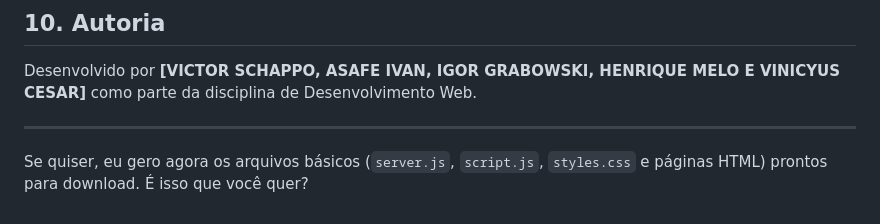
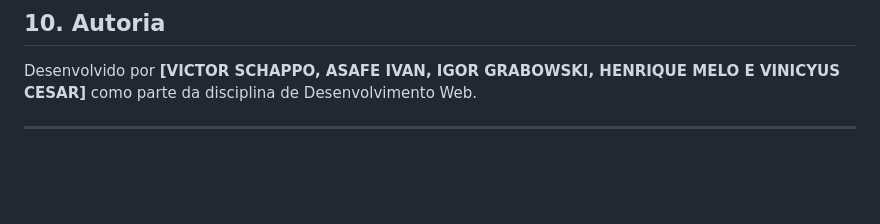
Before and after one commit to VictorSchappo/DEW2, a Markdown page: README.md, the part around the change. GitHub-like rendering; blank space fills up the shorter version.

Commit message:
Clean up README formatting and remove question
Removed unnecessary line breaks and a question from README.

```diff
--- a/README.md
+++ b/README.md
@@ -180,5 +180,3 @@ https://api.whatsapp.com/send?phone={WHATSAPP_NUMBER}&text={MENSAGEM_ENCODE}
 Desenvolvido por **[VICTOR SCHAPPO, ASAFE IVAN, IGOR GRABOWSKI, HENRIQUE MELO E VINICYUS CESAR]** como parte da disciplina de Desenvolvimento Web.
 
 ---
-
-Se quiser, eu gero agora os arquivos básicos (`server.js`, `script.js`, `styles.css` e páginas HTML) prontos para download. É isso que você quer?
```
